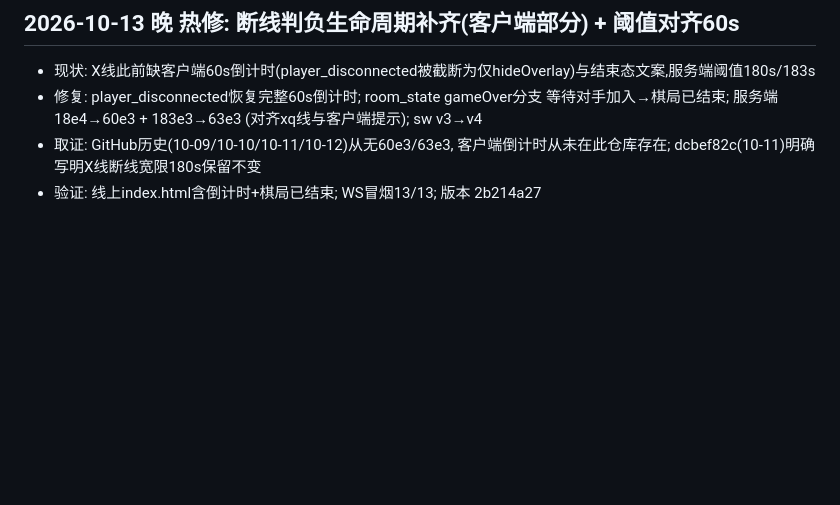
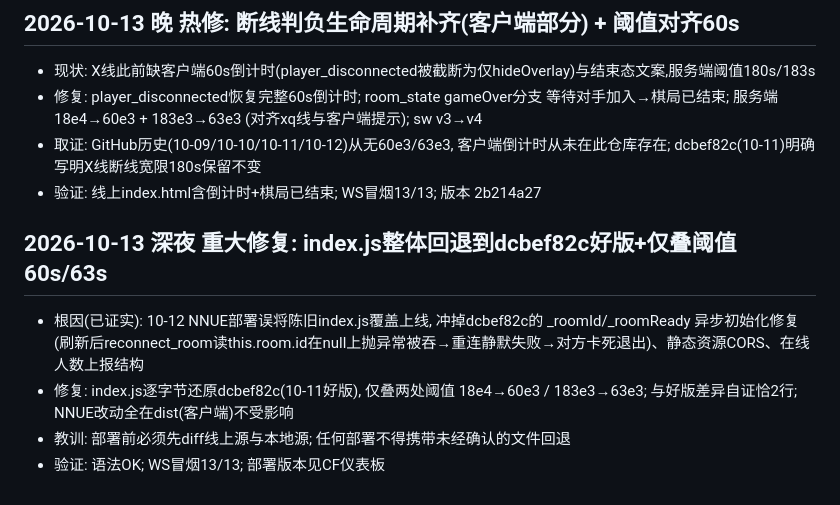
Before and after one commit to jwfst5088/xq-cf-xinban, a Markdown page: DEPLOY.md, the part around the change. GitHub-like rendering; blank space fills up the shorter version.

```diff
--- a/DEPLOY.md
+++ b/DEPLOY.md
@@ -46,3 +46,9 @@ npx wrangler deploy     # 成功标志: Total Upload ≈35.62 KiB 且列出全
 - 修复: player_disconnected恢复完整60s倒计时; room_state gameOver分支 等待对手加入→棋局已结束; 服务端 18e4→60e3 + 183e3→63e3 (对齐xq线与客户端提示); sw v3→v4
 - 取证: GitHub历史(10-09/10-10/10-11/10-12)从无60e3/63e3, 客户端倒计时从未在此仓库存在; dcbef82c(10-11)明确写明X线断线宽限180s保留不变
 - 验证: 线上index.html含倒计时+棋局已结束; WS冒烟13/13; 版本 2b214a27
+
+## 2026-10-13 深夜 重大修复: index.js整体回退到dcbef82c好版+仅叠阈值60s/63s
+- 根因(已证实): 10-12 NNUE部署误将陈旧index.js覆盖上线, 冲掉dcbef82c的 _roomId/_roomReady 异步初始化修复(刷新后reconnect_room读this.room.id在null上抛异常被吞→重连静默失败→对方卡死退出)、静态资源CORS、在线人数上报结构
+- 修复: index.js逐字节还原dcbef82c(10-11好版), 仅叠两处阈值 18e4→60e3 / 183e3→63e3; 与好版差异自证恰2行; NNUE改动全在dist(客户端)不受影响
+- 教训: 部署前必须先diff线上源与本地源; 任何部署不得携带未经确认的文件回退
+- 验证: 语法OK; WS冒烟13/13; 部署版本见CF仪表板
```
